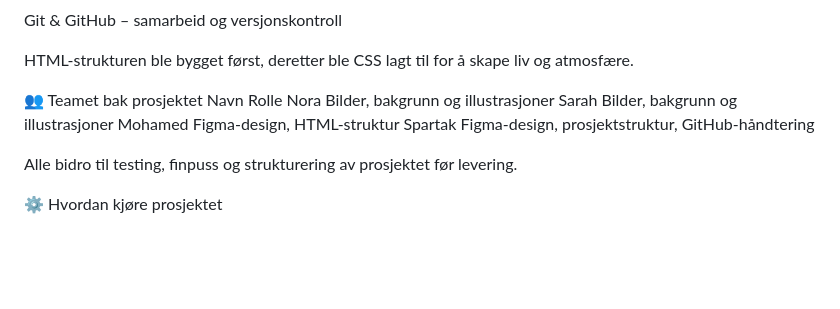
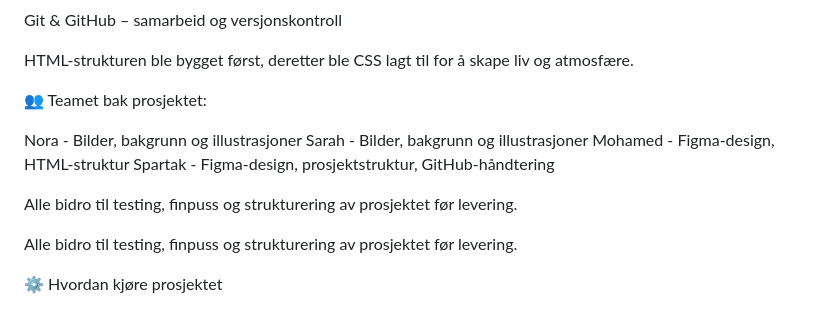
Before and after one commit to spartak092225/Mars-Project, a Markdown page: README.md, the part around the change. Rendered like a GitHub page; blank space fills up the shorter version.

```diff
--- a/README.md
+++ b/README.md
@@ -89,12 +89,14 @@ HTML-strukturen ble bygget først, deretter ble CSS lagt til for å skape liv og
 
 
 
-👥 Teamet bak prosjektet
-Navn	Rolle
-Nora	Bilder, bakgrunn og illustrasjoner
-Sarah	Bilder, bakgrunn og illustrasjoner
-Mohamed	Figma-design, HTML-struktur
-Spartak	Figma-design, prosjektstruktur, GitHub-håndtering
+👥 Teamet bak prosjektet:
+
+Nora - Bilder, bakgrunn og illustrasjoner
+Sarah - Bilder, bakgrunn og illustrasjoner
+Mohamed - Figma-design, HTML-struktur
+Spartak - Figma-design, prosjektstruktur, GitHub-håndtering
+
+Alle bidro til testing, finpuss og strukturering av prosjektet før levering.
 
 Alle bidro til testing, finpuss og strukturering av prosjektet før levering.
 
```
